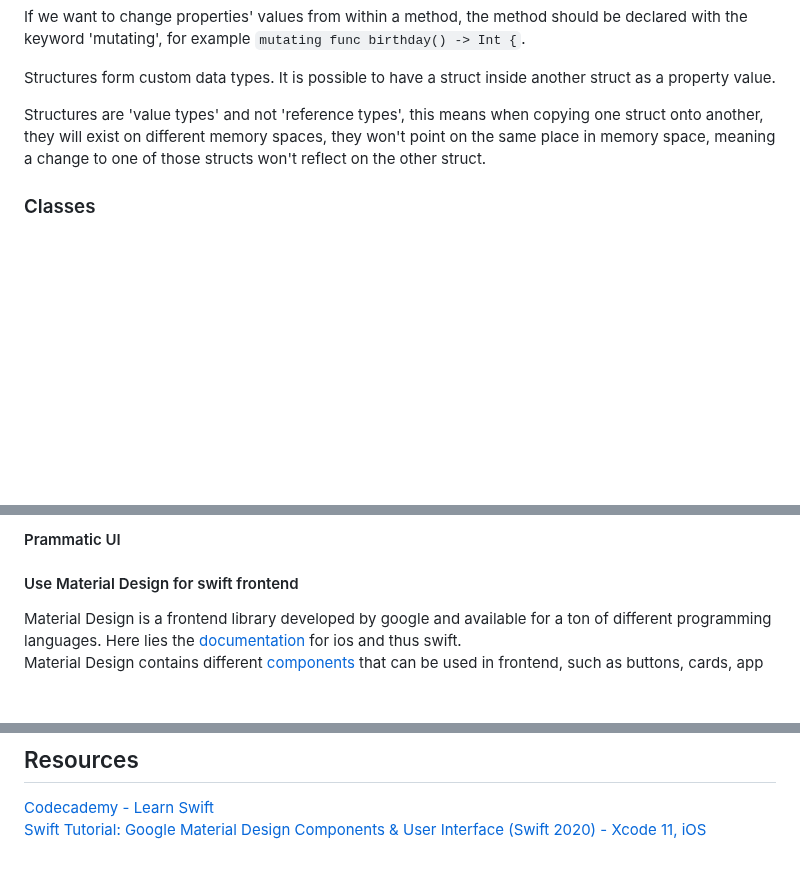
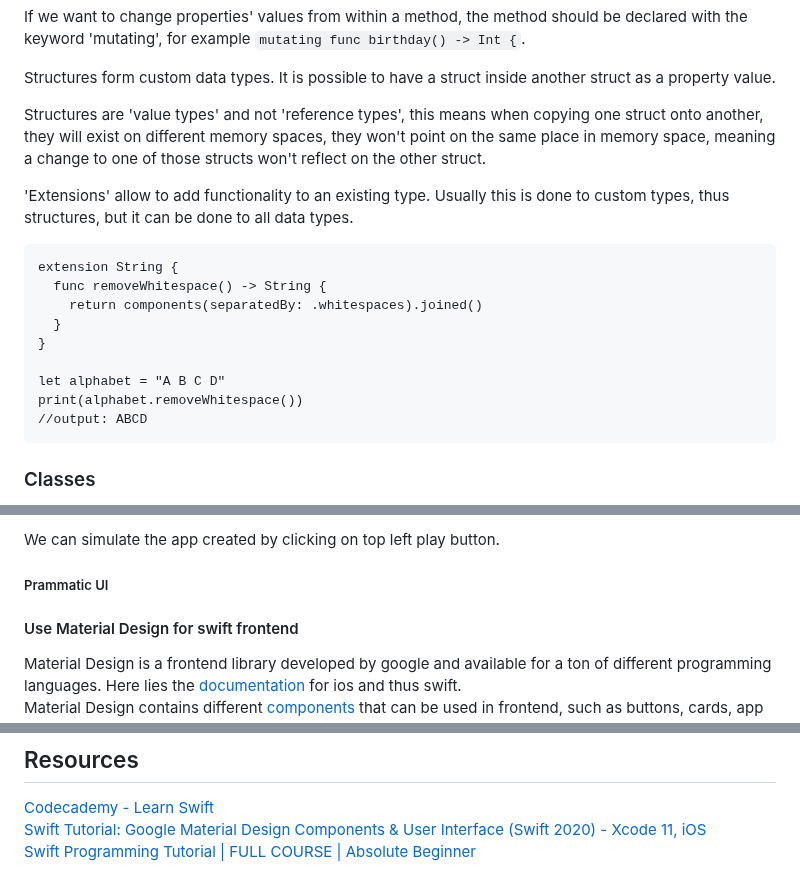
Before and after one commit to artainmo/web-development, a Markdown page: mobile/swift/README.md, 3 parts joined by grey strips. GitHub-like rendering; blank space fills up the shorter version.

````diff
--- a/mobile/swift/README.md
+++ b/mobile/swift/README.md
@@ -289,6 +289,19 @@ Structures form custom data types. It is possible to have a struct inside anothe
 
 Structures are 'value types' and not 'reference types', this means when copying one struct onto another, they will exist on different memory spaces, they won't point on the same place in memory space, meaning a change to one of those structs won't reflect on the other struct.
 
+'Extensions' allow to add functionality to an existing type. Usually this is done to custom types, thus structures, but it can be done to all data types.<br>
+```
+extension String {
+  func removeWhitespace() -> String {
+    return components(separatedBy: .whitespaces).joined()
+  }
+}
+
+let alphabet = "A B C D"
+print(alphabet.removeWhitespace())
+//output: ABCD
+```
+
 ### Classes
 Like structures, classes form custom data types describing complex objects. However classes are 'reference types' instead of 'value types' and they enable what we call 'inheritance'.
 
@@ -332,5 +379,7 @@ On 'Main.storyboard' multiple 'pages' can be made via the UI element named 'View
 
-#### Prammatic UI
+We can simulate the app created by clicking on top left play button.
+
+##### Prammatic UI
 
 #### Use Material Design for swift frontend
 Material Design is a frontend library developed by google and available for a ton of different programming languages. Here lies the [documentation](https://m2.material.io/develop/ios) for ios and thus swift.<br>
@@ -344,3 +393,4 @@ Swift's IDE is Xcode, it is recommended especially for frontend development beca
 ## Resources
 [Codecademy - Learn Swift](https://www.codecademy.com/learn/learn-swift)<br>
 [Swift Tutorial: Google Material Design Components & User Interface (Swift 2020) - Xcode 11, iOS](https://www.youtube.com/watch?v=odM92k_0_FE)<br>
+[Swift Programming Tutorial | FULL COURSE | Absolute Beginner](https://www.youtube.com/watch?v=CwA1VWP0Ldw)
````
Also changed, not shown: other parts of mobile/swift/README.md (+39 -5 lines).
